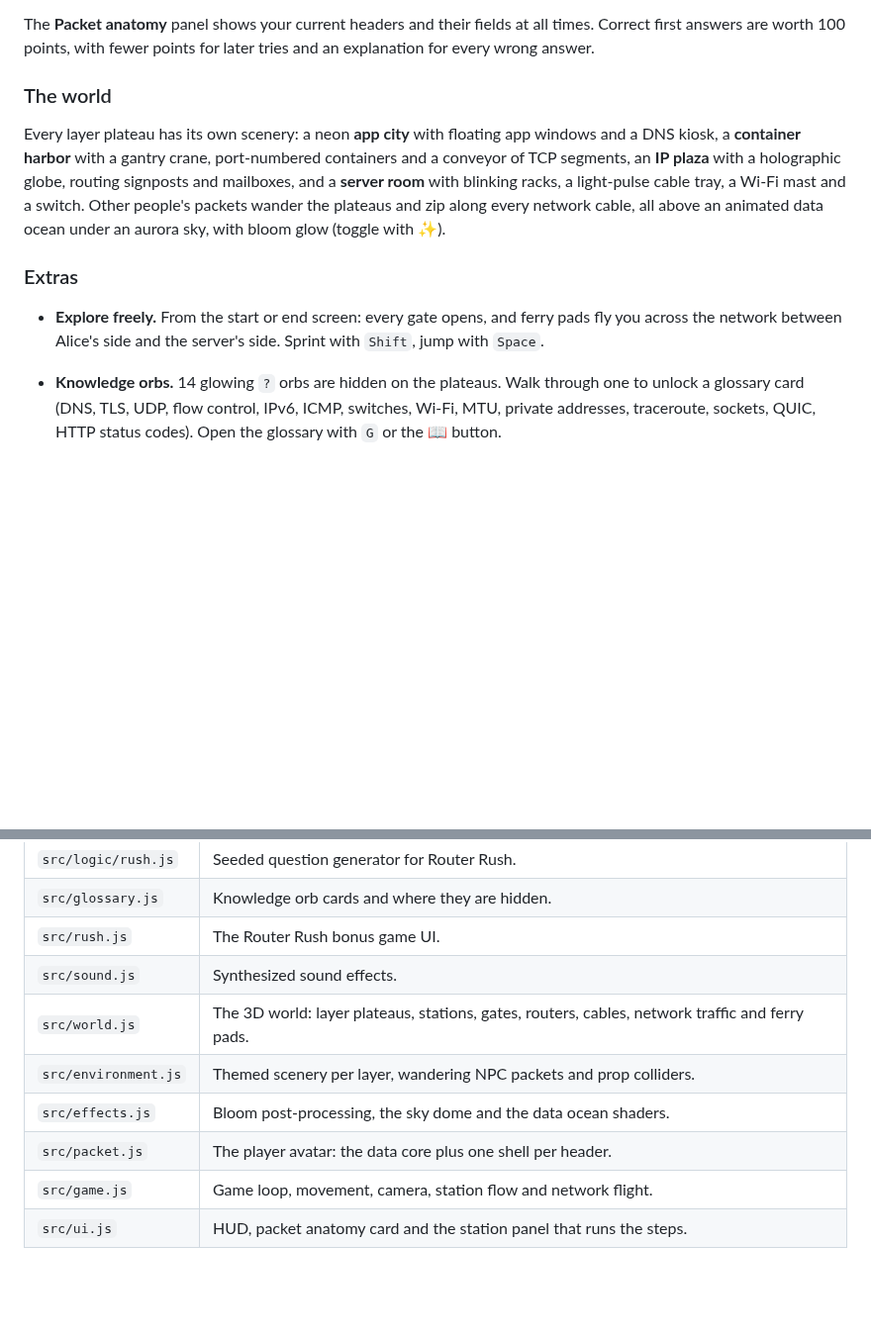
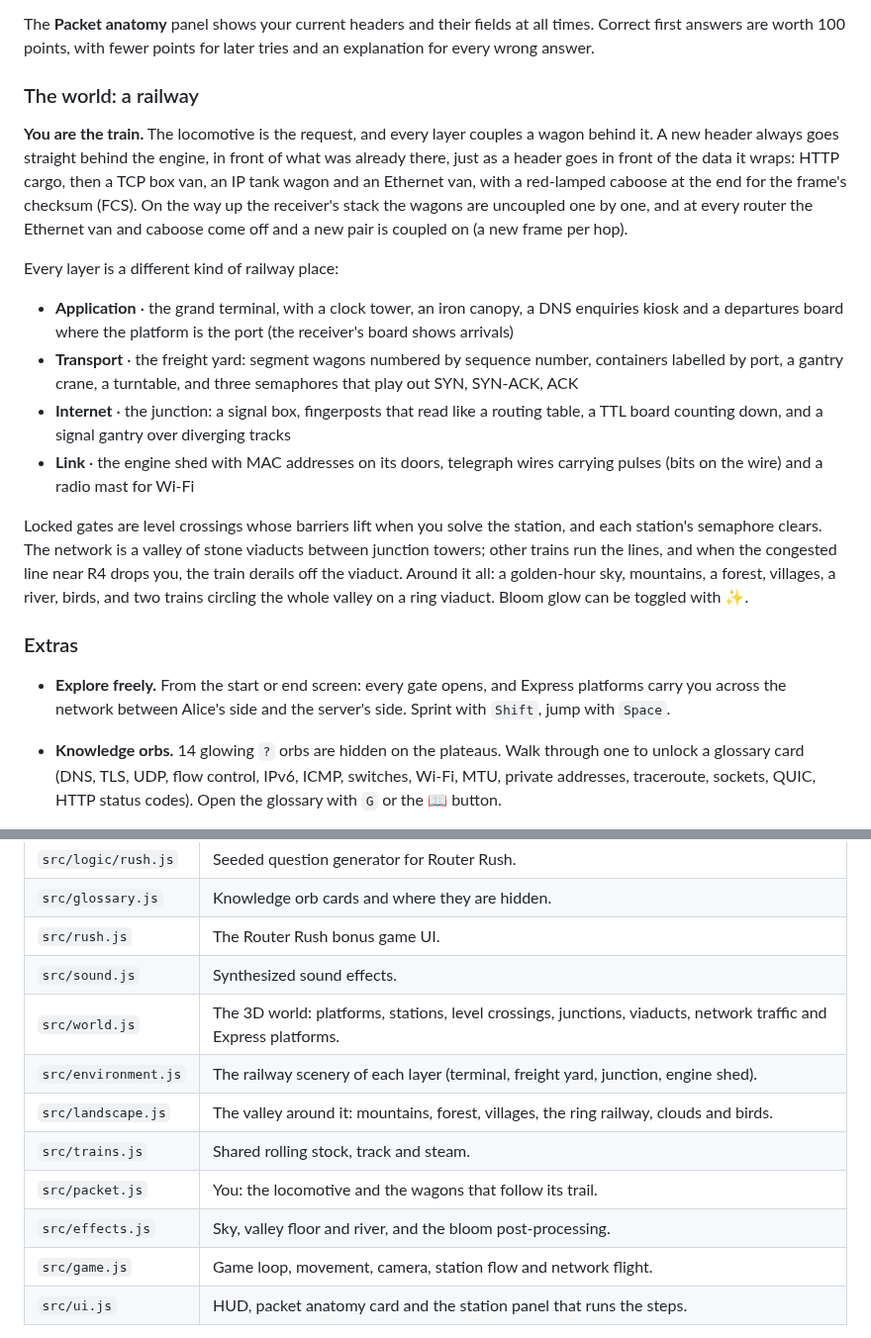
Before and after one commit to deployversion/app-gametcpip, a Markdown page: README.md, 2 parts joined by grey strips. Shown at 99% size. Rendered like a GitHub page; blank space fills up the shorter version.

```diff
--- a/README.md
+++ b/README.md
@@ -14,13 +14,21 @@ Alice wants a cat picture from `catpics.example`. You are her HTTPS request:
 
 The **Packet anatomy** panel shows your current headers and their fields at all times. Correct first answers are worth 100 points, with fewer points for later tries and an explanation for every wrong answer.
 
-### The world
+### The world: a railway
 
-Every layer plateau has its own scenery: a neon **app city** with floating app windows and a DNS kiosk, a **container harbor** with a gantry crane, port-numbered containers and a conveyor of TCP segments, an **IP plaza** with a holographic globe, routing signposts and mailboxes, and a **server room** with blinking racks, a light-pulse cable tray, a Wi-Fi mast and a switch. Other people's packets wander the plateaus and zip along every network cable, all above an animated data ocean under an aurora sky, with bloom glow (toggle with ✨).
+**You are the train.** The locomotive is the request, and every layer couples a wagon behind it. A new header always goes straight behind the engine, in front of what was already there, just as a header goes in front of the data it wraps: HTTP cargo, then a TCP box van, an IP tank wagon and an Ethernet van, with a red-lamped caboose at the end for the frame's checksum (FCS). On the way up the receiver's stack the wagons are uncoupled one by one, and at every router the Ethernet van and caboose come off and a new pair is coupled on (a new frame per hop).
+
+Every layer is a different kind of railway place:
+- **Application** · the grand terminal, with a clock tower, an iron canopy, a DNS enquiries kiosk and a departures board where the platform is the port (the receiver's board shows arrivals)
+- **Transport** · the freight yard: segment wagons numbered by sequence number, containers labelled by port, a gantry crane, a turntable, and three semaphores that play out SYN, SYN-ACK, ACK
+- **Internet** · the junction: a signal box, fingerposts that read like a routing table, a TTL board counting down, and a signal gantry over diverging tracks
+- **Link** · the engine shed with MAC addresses on its doors, telegraph wires carrying pulses (bits on the wire) and a radio mast for Wi-Fi
+
+Locked gates are level crossings whose barriers lift when you solve the station, and each station's semaphore clears. The network is a valley of stone viaducts between junction towers; other trains run the lines, and when the congested line near R4 drops you, the train derails off the viaduct. Around it all: a golden-hour sky, mountains, a forest, villages, a river, birds, and two trains circling the whole valley on a ring viaduct. Bloom glow can be toggled with ✨.
 
 ### Extras
 
-- **Explore freely.** From the start or end screen: every gate opens, and ferry pads fly you across the network between Alice's side and the server's side. Sprint with `Shift`, jump with `Space`.
+- **Explore freely.** From the start or end screen: every gate opens, and Express platforms carry you across the network between Alice's side and the server's side. Sprint with `Shift`, jump with `Space`.
 
 - **Knowledge orbs.** 14 glowing `?` orbs are hidden on the plateaus. Walk through one to unlock a glossary card (DNS, TLS, UDP, flow control, IPv6, ICMP, switches, Wi-Fi, MTU, private addresses, traceroute, sockets, QUIC, HTTP status codes). Open the glossary with `G` or the 📖 button.
 - **Learning report.** The end screen lists every topic you practised, marks the ones that took more than one try as "worth another look", and remembers your best score.
@@ -57,10 +65,12 @@ npm run build    # static build in dist/
 | `src/glossary.js` | Knowledge orb cards and where they are hidden. |
 | `src/rush.js` | The Router Rush bonus game UI. |
 | `src/sound.js` | Synthesized sound effects. |
-| `src/world.js` | The 3D world: layer plateaus, stations, gates, routers, cables, network traffic and ferry pads. |
-| `src/environment.js` | Themed scenery per layer, wandering NPC packets and prop colliders. |
-| `src/effects.js` | Bloom post-processing, the sky dome and the data ocean shaders. |
-| `src/packet.js` | The player avatar: the data core plus one shell per header. |
+| `src/world.js` | The 3D world: platforms, stations, level crossings, junctions, viaducts, network traffic and Express platforms. |
+| `src/environment.js` | The railway scenery of each layer (terminal, freight yard, junction, engine shed). |
+| `src/landscape.js` | The valley around it: mountains, forest, villages, the ring railway, clouds and birds. |
+| `src/trains.js` | Shared rolling stock, track and steam. |
+| `src/packet.js` | You: the locomotive and the wagons that follow its trail. |
+| `src/effects.js` | Sky, valley floor and river, and the bloom post-processing. |
 | `src/game.js` | Game loop, movement, camera, station flow and network flight. |
 | `src/ui.js` | HUD, packet anatomy card and the station panel that runs the steps. |
 
```
Also changed, not shown: docs/screenshots/railway/freight-yard.jpg (added), docs/screenshots/railway/network.jpg (added), docs/screenshots/railway/overview.jpg (added), docs/screenshots/railway/terminal.jpg (added), docs/screenshots/railway/train.jpg (added), 9 other files.
